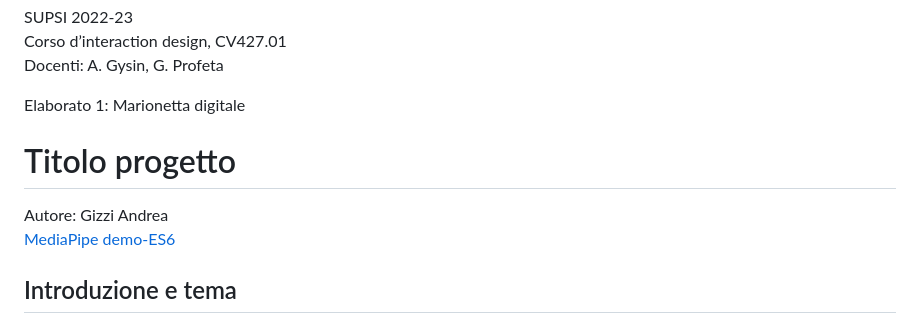
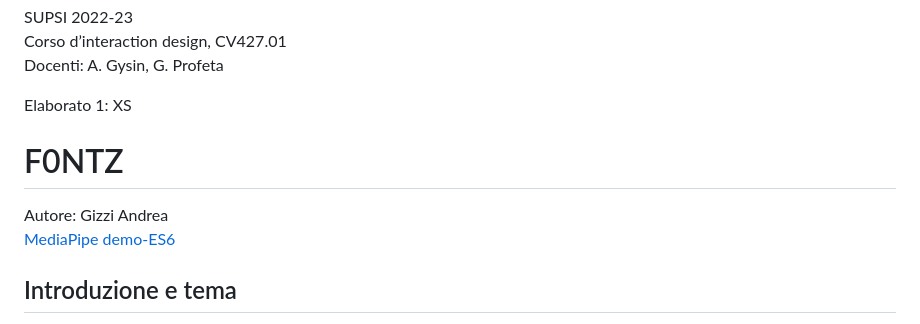
Before and after one commit to Andrea-Gizzi/F0NTZ, a Markdown page: README.md, the part around the change printed below. Drawn GitHub-style.

```diff
--- a/README.md
+++ b/README.md
@@ -2,7 +2,7 @@ SUPSI 2022-23
 Corso d’interaction design, CV427.01
 Docenti: A. Gysin, G. Profeta
 
-Elaborato 1: Marionetta digitale
+Elaborato 1: XS
 
-# Titolo progetto
+# F0NTZ
 Autore: Gizzi Andrea
```
Also changed, not shown: other parts of README.md (+1 -1 lines).
